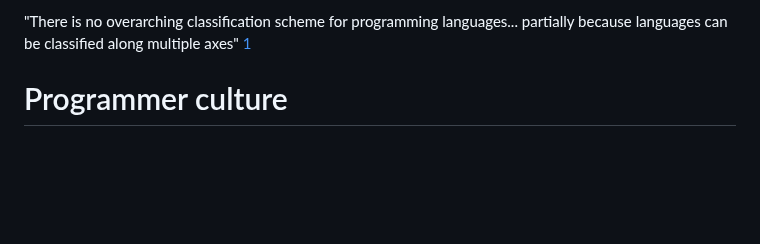
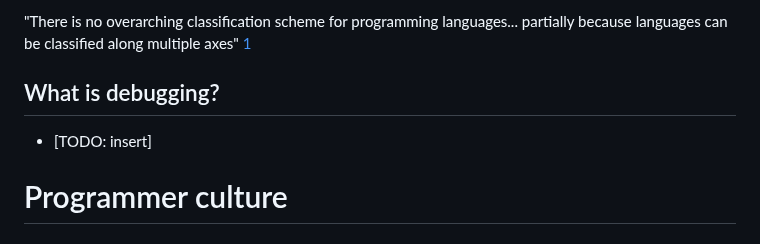
Before and after one commit to naomi789/learn-to-code, a Markdown page: full-notes.md, the part around the change. Drawn GitHub-style; blank space fills up the shorter version.

Commit message:
what is debugging

```diff
--- a/full-notes.md
+++ b/full-notes.md
@@ -80,6 +80,9 @@ Types of languages:
    - Data analysis (e.g., R)
 
 "There is no overarching classification scheme for programming languages... partially because languages can be classified along multiple axes" [1](https://en.wikipedia.org/wiki/Programming_language#Taxonomies)
+
+## What is debugging?
+ - [TODO: insert]
 
 # Programmer culture
 ## Historical stuff
```
